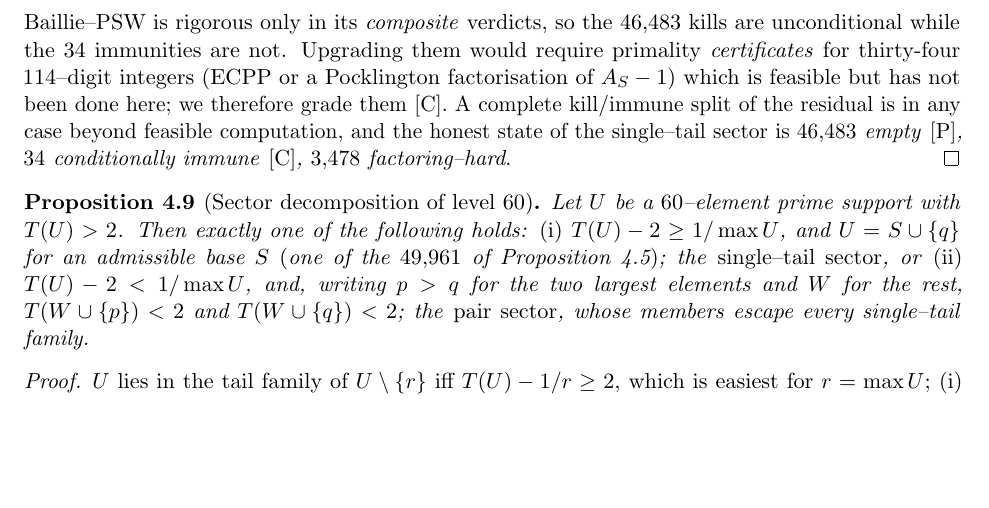
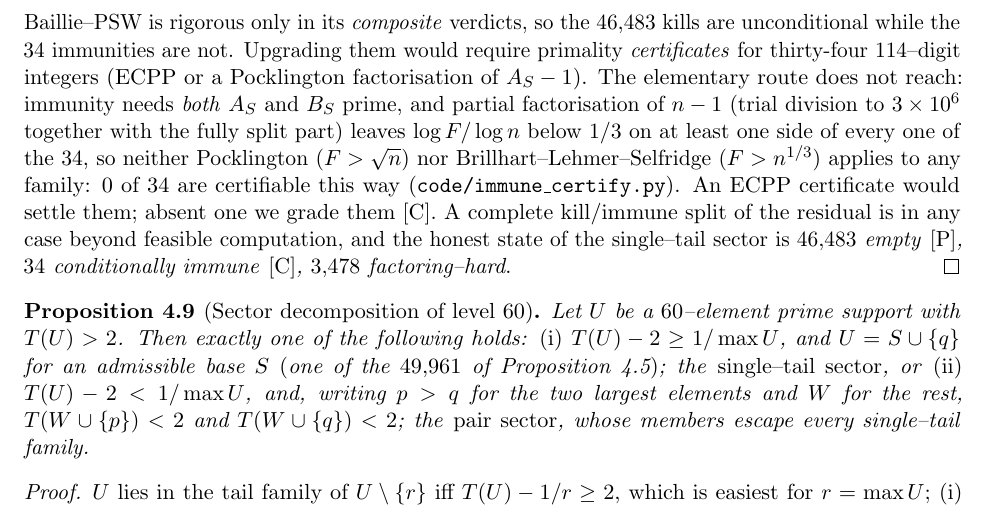
Before and after one commit to ElVec1o/erdos307, a LaTeX paper (paper/erdos307.tex): part of page 8 of 55, cut so that both start at the same text, the shorter picture padded with empty space. Compiled offline with pdfLaTeX.

Commit message:
rem:campaign: record that elementary certificates do not reach the 34 immune families

```diff
--- a/paper/erdos307.tex
+++ b/paper/erdos307.tex
@@ -468,8 +468,13 @@ hence no congruence obstruction for any $q$). The conditionality is not pedantry
 removable by more of the same computation: Baillie--PSW is rigorous only in its \emph{composite}
 verdicts, so the $46{,}483$ kills are unconditional while the $34$ immunities are not. Upgrading them
 would require primality \emph{certificates} for thirty-four $114$--digit integers (ECPP or a
-Pocklington factorisation of $A_S-1$) which is feasible but has not been done here; we therefore
-grade them \textup{[C]}. A complete kill/immune split of the residual is in any case beyond feasible
+Pocklington factorisation of $A_S-1$). The elementary route does not reach: immunity needs
+\emph{both} $A_S$ and $B_S$ prime, and partial factorisation of $n-1$ (trial division to
+$3\times10^6$ together with the fully split part) leaves $\log F/\log n$ below $1/3$ on at least one
+side of every one of the $34$, so neither Pocklington ($F>\sqrt n$) nor
+Brillhart--Lehmer--Selfridge ($F>n^{1/3}$) applies to any family: $0$ of $34$ are certifiable this
+way (\texttt{code/immune\_certify.py}). An ECPP certificate would settle them; absent one we grade
+them \textup{[C]}. A complete kill/immune split of the residual is in any case beyond feasible
 computation, and the honest state of the single--tail sector is \emph{$46{,}483$ empty
 \textup{[P]}, $34$ conditionally immune \textup{[C]}, $3{,}478$ factoring--hard}.
 \end{proof}
```
Also changed, not shown: paper/erdos307.pdf.
